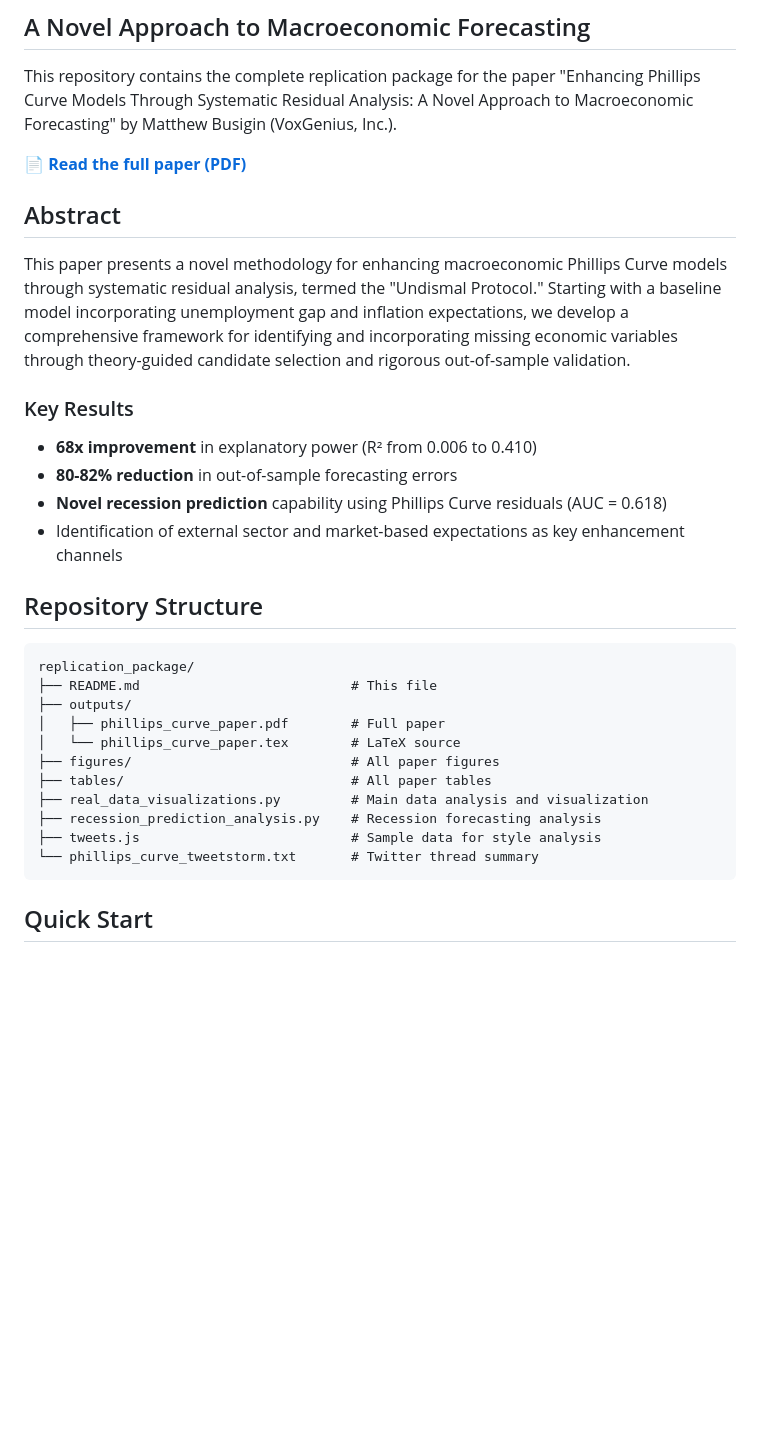
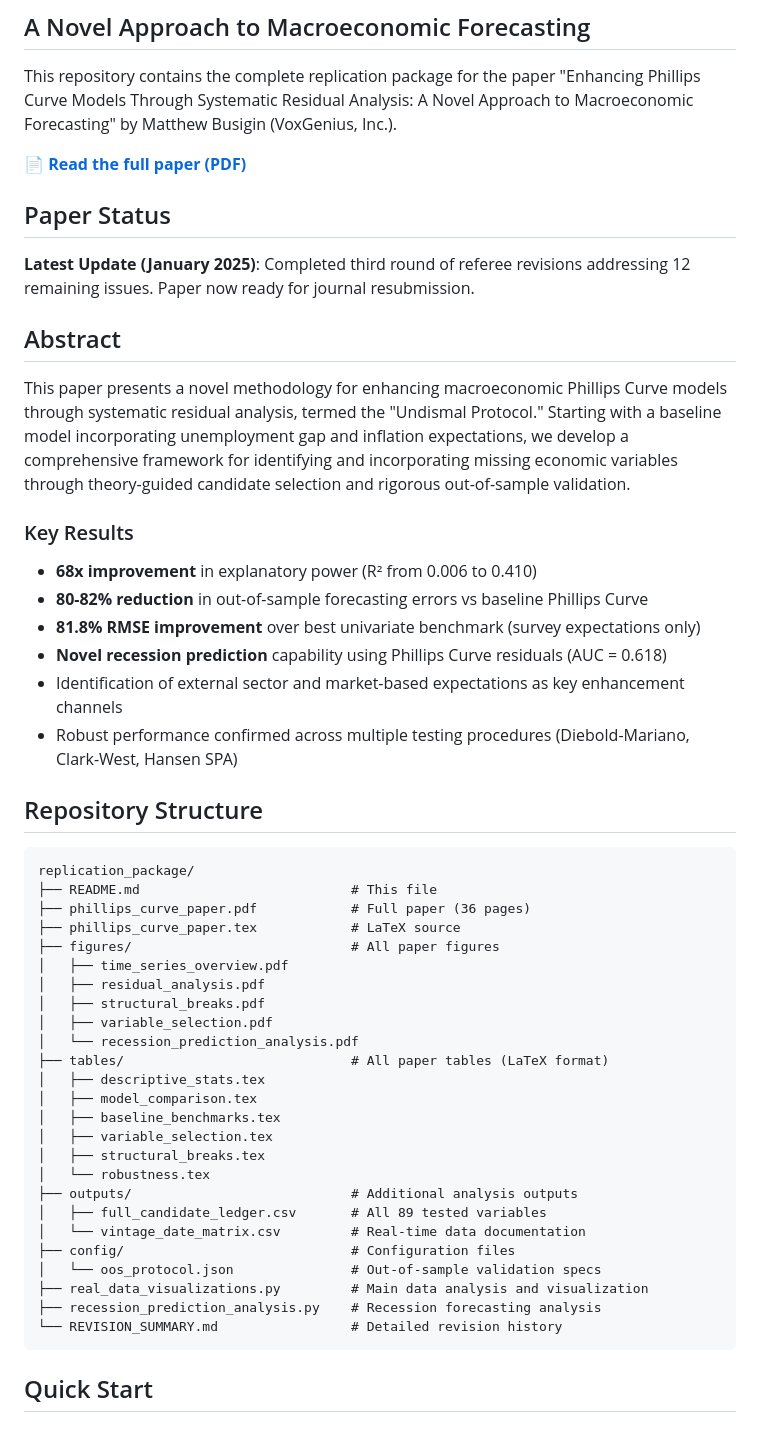
Before and after one commit to VoxGenius/undismal-protocol, a Markdown page: Enhancing Phillips Curve Models Through Systematic Residual Analysis: A Novel Approach to Macroeconomic Forecasting/replication_package/README.md, the part around one of its changes. GitHub-like rendering; blank space fills up the shorter version.

Commit message:
Update README with latest paper status and complete repository structure
- Add paper status section noting third round of revisions complete
- Update key results with more specific performance metrics
- Expand repository structure with all files and directories
- Correct data variable names (MICH → MICH1Y)
- Add real-time data protocol section
- Include revision history reference

````diff
--- a/Enhancing Phillips Curve Models Through Systematic Residual Analysis: A Novel Approach to Macroeconomic Forecasting/replication_package/README.md
+++ b/Enhancing Phillips Curve Models Through Systematic Residual Analysis: A Novel Approach to Macroeconomic Forecasting/replication_package/README.md
@@ -4,7 +4,11 @@
 
 This repository contains the complete replication package for the paper "Enhancing Phillips Curve Models Through Systematic Residual Analysis: A Novel Approach to Macroeconomic Forecasting" by Matthew Busigin (VoxGenius, Inc.).
 
-📄 **[Read the full paper (PDF)](outputs/phillips_curve_paper.pdf)**
+📄 **[Read the full paper (PDF)](phillips_curve_paper.pdf)**
+
+## Paper Status
+
+**Latest Update (January 2025)**: Completed third round of referee revisions addressing 12 remaining issues. Paper now ready for journal resubmission.
 
 ## Abstract
 
@@ -13,24 +17,40 @@ This paper presents a novel methodology for enhancing macroeconomic Phillips Cur
 ### Key Results
 
 - **68x improvement** in explanatory power (R² from 0.006 to 0.410)
-- **80-82% reduction** in out-of-sample forecasting errors
+- **80-82% reduction** in out-of-sample forecasting errors vs baseline Phillips Curve
+- **81.8% RMSE improvement** over best univariate benchmark (survey expectations only)
 - **Novel recession prediction** capability using Phillips Curve residuals (AUC = 0.618)
 - Identification of external sector and market-based expectations as key enhancement channels
+- Robust performance confirmed across multiple testing procedures (Diebold-Mariano, Clark-West, Hansen SPA)
 
 ## Repository Structure
 
 ```
 replication_package/
 ├── README.md                           # This file
-├── outputs/
-│   ├── phillips_curve_paper.pdf        # Full paper
-│   └── phillips_curve_paper.tex        # LaTeX source
+├── phillips_curve_paper.pdf            # Full paper (36 pages)
+├── phillips_curve_paper.tex            # LaTeX source
 ├── figures/                            # All paper figures
-├── tables/                             # All paper tables
+│   ├── time_series_overview.pdf
+│   ├── residual_analysis.pdf
+│   ├── structural_breaks.pdf
+│   ├── variable_selection.pdf
+│   └── recession_prediction_analysis.pdf
+├── tables/                             # All paper tables (LaTeX format)
+│   ├── descriptive_stats.tex
+│   ├── model_comparison.tex
+│   ├── baseline_benchmarks.tex
+│   ├── variable_selection.tex
+│   ├── structural_breaks.tex
+│   └── robustness.tex
+├── outputs/                            # Additional analysis outputs
+│   ├── full_candidate_ledger.csv       # All 89 tested variables
+│   └── vintage_date_matrix.csv         # Real-time data documentation
+├── config/                             # Configuration files
+│   └── oos_protocol.json               # Out-of-sample validation specs
 ├── real_data_visualizations.py         # Main data analysis and visualization
 ├── recession_prediction_analysis.py    # Recession forecasting analysis
-├── tweets.js                           # Sample data for style analysis
-└── phillips_curve_tweetstorm.txt       # Twitter thread summary
+└── REVISION_SUMMARY.md                 # Detailed revision history
 ```
 
 ## Quick Start
````
Also changed, not shown: other parts of Enhancing Phillips Curve Models Through Systematic Residual Analysis: A Novel Approach to Macroeconomic Forecasting/replication_package/README.md (+10 -4 lines).
